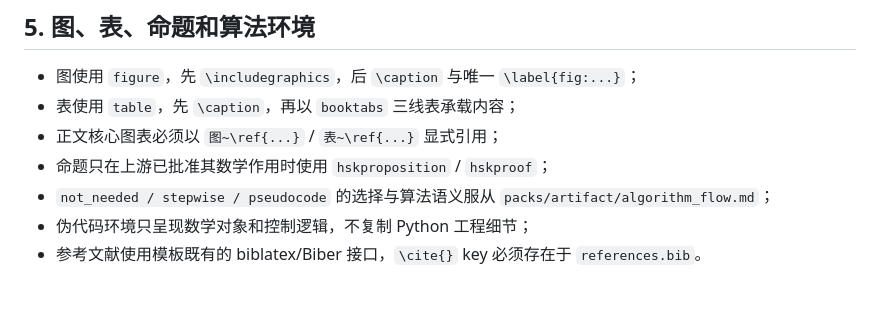
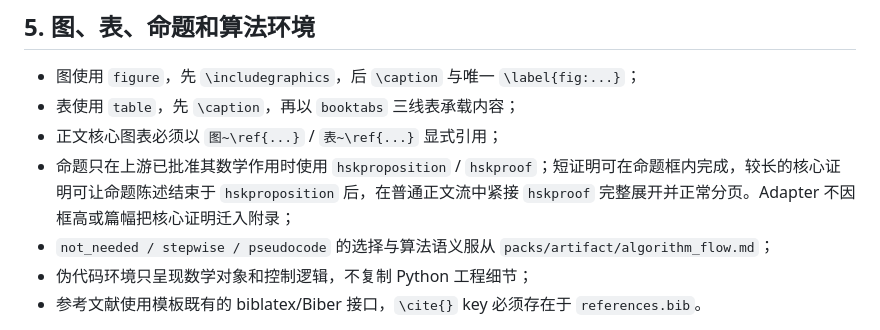
Before and after one commit to Vexushi1/mathmodel-skill, a Markdown page: modules/05_writing/latex.md, the part around the change. Drawn GitHub-style; blank space fills up the shorter version.

Commit message:
fix: support long core proofs in LaTeX body

```diff
--- a/modules/05_writing/latex.md
+++ b/modules/05_writing/latex.md
@@ -95,7 +95,7 @@ Adapter 接收 Writing Protocol 已组织好的内容，并放入 manifest 指
 - 图使用 `figure`，先 `\includegraphics`，后 `\caption` 与唯一 `\label{fig:...}`；
 - 表使用 `table`，先 `\caption`，再以 `booktabs` 三线表承载内容；
 - 正文核心图表必须以 `图~\ref{...}` / `表~\ref{...}` 显式引用；
-- 命题只在上游已批准其数学作用时使用 `hskproposition` / `hskproof`；
+- 命题只在上游已批准其数学作用时使用 `hskproposition` / `hskproof`；短证明可在命题框内完成，较长的核心证明可让命题陈述结束于 `hskproposition` 后，在普通正文流中紧接 `hskproof` 完整展开并正常分页。Adapter 不因框高或篇幅把核心证明迁入附录；
 - `not_needed / stepwise / pseudocode` 的选择与算法语义服从 `packs/artifact/algorithm_flow.md`；
 - 伪代码环境只呈现数学对象和控制逻辑，不复制 Python 工程细节；
 - 参考文献使用模板既有的 biblatex/Biber 接口，`\cite{}` key 必须存在于 `references.bib`。
```
